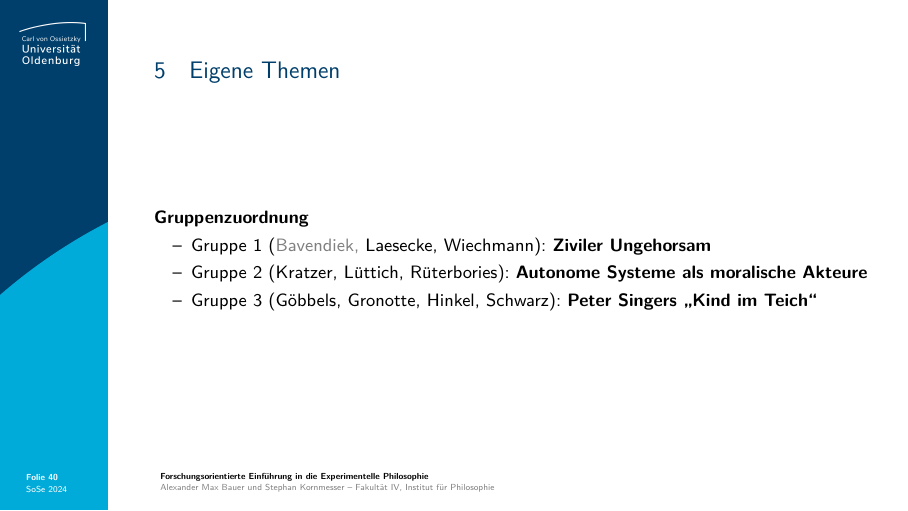
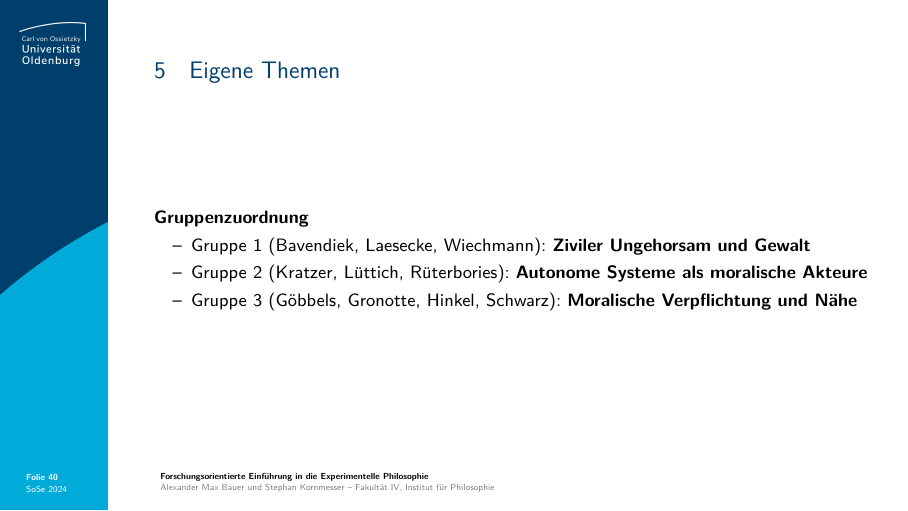
Before and after one commit to alephmembeth/course-x-phi-2024, LaTeX slides (slides/course_x_phi_2024_slides.tex): page 40 of 42. Compiled offline with pdfLaTeX.

Commit message:
Update slides

```diff
--- a/slides/course_x_phi_2024_slides.tex
+++ b/slides/course_x_phi_2024_slides.tex
@@ -838,9 +838,9 @@ Zum Vergleich: \enquote{This difference was highly statistically significant [$\
 \begin{frame}{\vspace*{10mm}5\hspace*{1em}Eigene Themen}
 \textbf{Gruppenzuordnung}
    \begin{itemize}
-      \item Gruppe 1 (\textcolor{gray}{Bavendiek,} Laesecke, Wiechmann): \textbf{Ziviler Ungehorsam}
+      \item Gruppe 1 (Bavendiek, Laesecke, Wiechmann): \textbf{Ziviler Ungehorsam und Gewalt}
       \item Gruppe 2 (Kratzer, Lüttich, Rüterbories): \textbf{Autonome Systeme als moralische Akteure}
-      \item Gruppe 3 (Göbbels, Gronotte, Hinkel, Schwarz): \textbf{Peter Singers \enquote{Kind im Teich}}
+      \item Gruppe 3 (Göbbels, Gronotte, Hinkel, Schwarz): \textbf{Moralische Verpflichtung und Nähe}
    \end{itemize}
 \end{frame}
 
```
Also changed, not shown: slides/course_x_phi_2024_slides.pdf.
